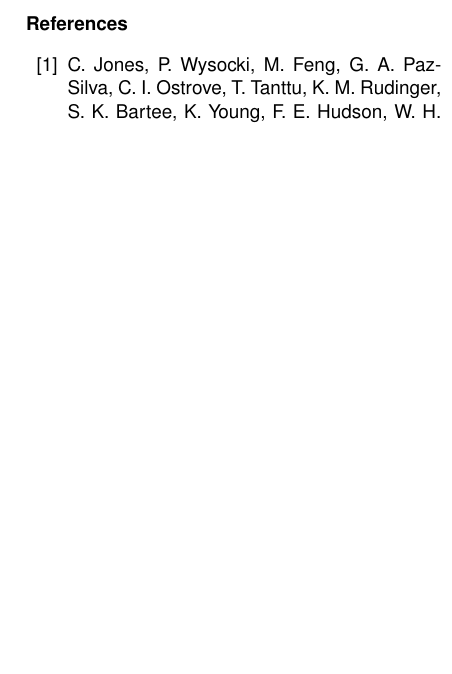
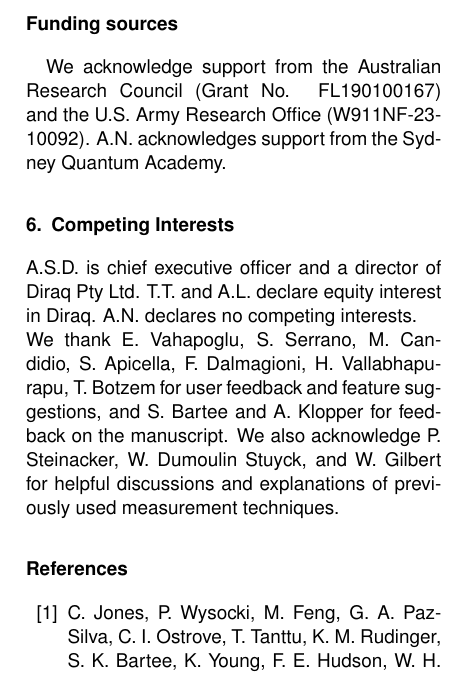
Before and after one commit to andncl/arbok-driver-paper, a LaTeX paper (main.tex): part of one column of page 9 of 13, cut at the place of the change, the shorter picture padded with empty space. Compiled offline with pdfLaTeX.

Commit message:
Added funding sources and competing interests

```diff
--- a/main.tex
+++ b/main.tex
@@ -535,6 +535,20 @@ The framework is particularly well suited to the intermediate scale of tens to h
 \noindent
 We thank E. Vahapoglu, S. Serrano, M. Candidio, S. Apicella, F. Dalmagioni and H. Vallabhapurapu for user feedback and feature suggestions, and S. Bartee and A. Klopper for feedback on the manuscript. We also acknowledge P. Steinacker, W. Dumoulin Stuyck, and W. Gilbert for helpful discussions and explanations of previously used measurement techniques.
 
+\section*{Funding sources}
+We acknowledge support from
+the Australian Research Council (Grant No. FL190100167) and the U.S. Army Research Office
+(W911NF-23-10092). A.N. acknowledges support from the Sydney Quantum Academy.
+
+\section{Competing Interests}
+\noindent
+A.S.D. is chief executive officer and a director of Diraq Pty Ltd.
+T.T. and A.L. declare equity interest in Diraq.
+A.N. declares no competing interests.
+
+\noindent
+We thank E. Vahapoglu, S. Serrano, M. Candidio, S. Apicella, F. Dalmagioni, H. Vallabhapurapu, T. Botzem for user feedback and feature suggestions, and S. Bartee and A. Klopper for feedback on the manuscript. We also acknowledge P. Steinacker, W. Dumoulin Stuyck, and W. Gilbert for helpful discussions and explanations of previously used measurement techniques.
+
 \bibliography{select_references}
 
 \clearpage
```
